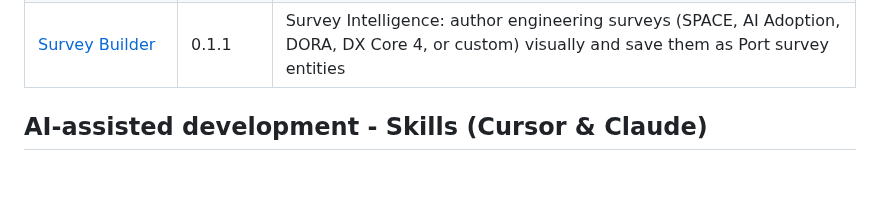
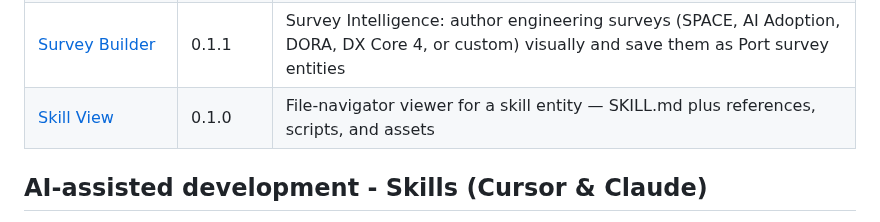
Before and after one commit to port-experimental/port-plugins, a Markdown page: README.md, the part around the change. Drawn GitHub-style; blank space fills up the shorter version.

```diff
--- a/README.md
+++ b/README.md
@@ -17,6 +17,7 @@ This repository contains plugins contributed by [Port.io](https://www.port.io).
 | [Survey Analytics](./engineering-intelligence-survey-analytics) | 0.1.1 | Survey Intelligence: read-only analytics for survey responses (scores, trends, team breakdown, multi-select, and a bundled DORA benchmark) |
 | [Survey Forms](./engineering-intelligence-survey-forms) | 0.1.1 | Survey Intelligence: run engineering surveys inside Port; renders any authored survey and stores each submission as a scored response entity |
 | [Survey Builder](./engineering-intelligence-survey-builder) | 0.1.1 | Survey Intelligence: author engineering surveys (SPACE, AI Adoption, DORA, DX Core 4, or custom) visually and save them as Port survey entities |
+| [Skill View](./skill-view) | 0.1.0 | File-navigator viewer for a skill entity — SKILL.md plus references, scripts, and assets |
 
 ## AI-assisted development - Skills (Cursor & Claude)
 
```
Also changed, not shown: skill-view/README.md (added, +128 -0 lines), skill-view/assets/preview.png (added), 13 other files.
